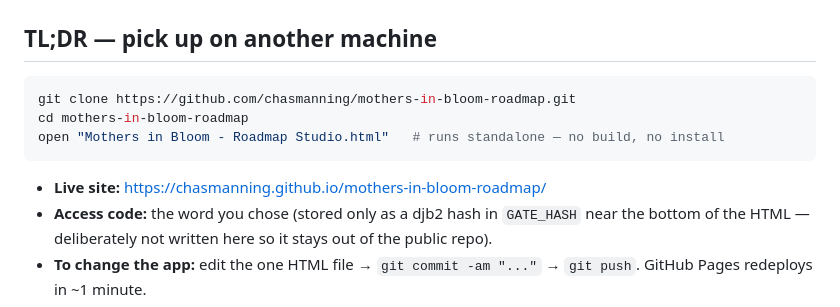
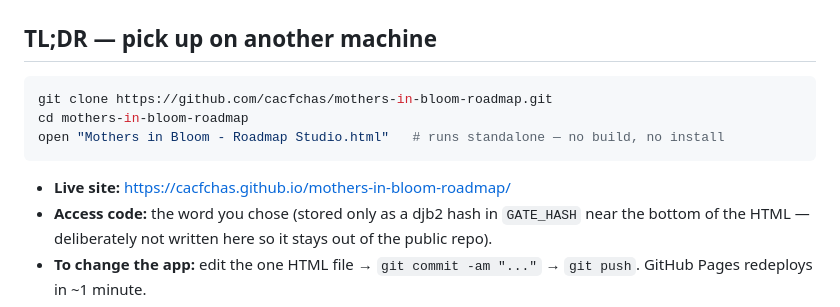
Before and after one commit to cacfchas/mothers-in-bloom-roadmap, a Markdown page: CONTINUE.md, the part around the change. Rendered like a GitHub page.

Commit message:
Point the docs at the cacfchas account
The clone URL and live-site link still referenced a personal account. This
work lives under the org account now.

Co-Authored-By: Claude Opus 5 <noreply@anthropic.com>
Claude-Session: https://claude.ai/code/session_01UwLpEHY3VYteNdkYkAVVGb

````diff
--- a/CONTINUE.md
+++ b/CONTINUE.md
@@ -7,12 +7,12 @@ A self-contained handoff so this work can be picked up on any machine (by a pers
 ## TL;DR — pick up on another machine
 
 ```bash
-git clone https://github.com/chasmanning/mothers-in-bloom-roadmap.git
+git clone https://github.com/cacfchas/mothers-in-bloom-roadmap.git
 cd mothers-in-bloom-roadmap
 open "Mothers in Bloom - Roadmap Studio.html"   # runs standalone — no build, no install
 ```
 
-- **Live site:** https://chasmanning.github.io/mothers-in-bloom-roadmap/
+- **Live site:** https://cacfchas.github.io/mothers-in-bloom-roadmap/
 - **Access code:** the word you chose (stored only as a djb2 hash in `GATE_HASH` near the bottom of the HTML — deliberately not written here so it stays out of the public repo).
 - **To change the app:** edit the one HTML file → `git commit -am "..."` → `git push`. GitHub Pages redeploys in ~1 minute.
 
````
